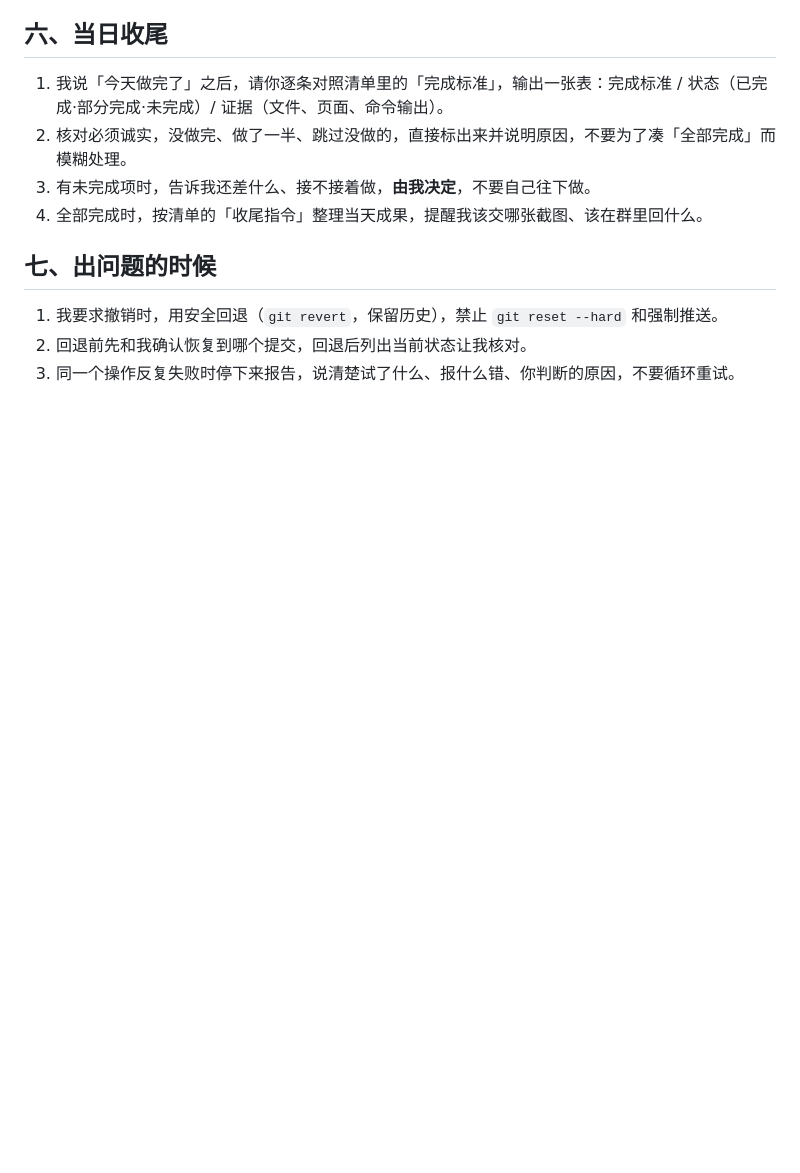
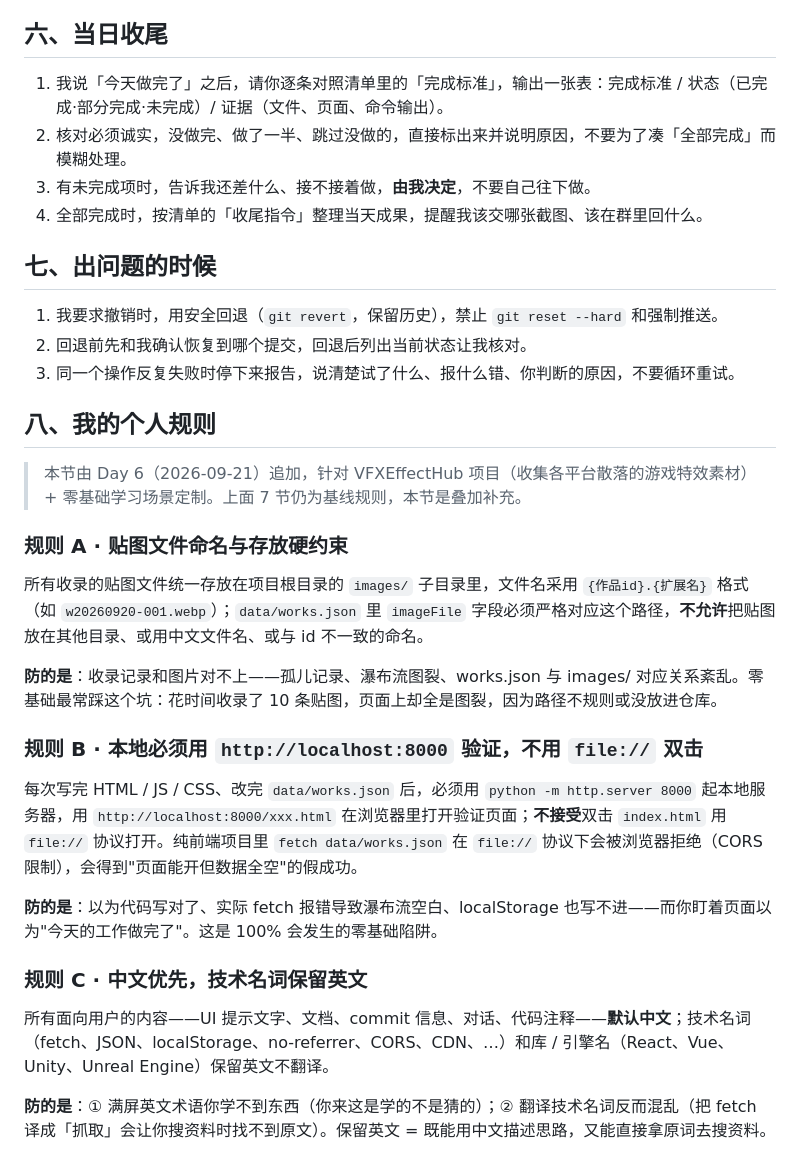
Before and after one commit to XingHo-VibeCoding/VFXEffectHub, a Markdown page: AGENTS.md, the part around the change. Drawn GitHub-style; blank space fills up the shorter version.

Commit message:
Day 6｜AGENTS.md追加3条个人规则（贴图/验证/中文）
改了什么：AGENTS.md 末尾新增第八节，原有7节一字未动\n加了什么：3条个人规则（贴图命名存放硬约束、http://localhost验证、中文优先）+ 各自「防的是什么」说明；新建Day 6 工作日志

```diff
--- a/AGENTS.md
+++ b/AGENTS.md
@@ -50,3 +50,25 @@
 1. 我要求撤销时，用安全回退（`git revert`，保留历史），禁止 `git reset --hard` 和强制推送。
 2. 回退前先和我确认恢复到哪个提交，回退后列出当前状态让我核对。
 3. 同一个操作反复失败时停下来报告，说清楚试了什么、报什么错、你判断的原因，不要循环重试。
+
+## 八、我的个人规则
+
+> 本节由 Day 6（2026-09-21）追加，针对 VFXEffectHub 项目（收集各平台散落的游戏特效素材）+ 零基础学习场景定制。上面 7 节仍为基线规则，本节是叠加补充。
+
+### 规则 A · 贴图文件命名与存放硬约束
+
+所有收录的贴图文件统一存放在项目根目录的 `images/` 子目录里，文件名采用 `{作品id}.{扩展名}` 格式（如 `w20260920-001.webp`）；`data/works.json` 里 `imageFile` 字段必须严格对应这个路径，**不允许**把贴图放在其他目录、或用中文文件名、或与 id 不一致的命名。
+
+**防的是**：收录记录和图片对不上——孤儿记录、瀑布流图裂、works.json 与 images/ 对应关系紊乱。零基础最常踩这个坑：花时间收录了 10 条贴图，页面上却全是图裂，因为路径不规则或没放进仓库。
+
+### 规则 B · 本地必须用 `http://localhost:8000` 验证，不用 `file://` 双击
+
+每次写完 HTML / JS / CSS、改完 `data/works.json` 后，必须用 `python -m http.server 8000` 起本地服务器，用 `http://localhost:8000/xxx.html` 在浏览器里打开验证页面；**不接受**双击 `index.html` 用 `file://` 协议打开。纯前端项目里 `fetch data/works.json` 在 `file://` 协议下会被浏览器拒绝（CORS 限制），会得到"页面能开但数据全空"的假成功。
+
+**防的是**：以为代码写对了、实际 fetch 报错导致瀑布流空白、localStorage 也写不进——而你盯着页面以为"今天的工作做完了"。这是 100% 会发生的零基础陷阱。
+
+### 规则 C · 中文优先，技术名词保留英文
+
+所有面向用户的内容——UI 提示文字、文档、commit 信息、对话、代码注释——**默认中文**；技术名词（fetch、JSON、localStorage、no-referrer、CORS、CDN、…）和库 / 引擎名（React、Vue、Unity、Unreal Engine）保留英文不翻译。
+
+**防的是**：① 满屏英文术语你学不到东西（你来这是学的不是猜的）；② 翻译技术名词反而混乱（把 fetch 译成「抓取」会让你搜资料时找不到原文）。保留英文 = 既能用中文描述思路，又能直接拿原词去搜资料。
```
Also changed, not shown: .workbuddy/memory/2026-09-21.md (added, +19 -0 lines).
